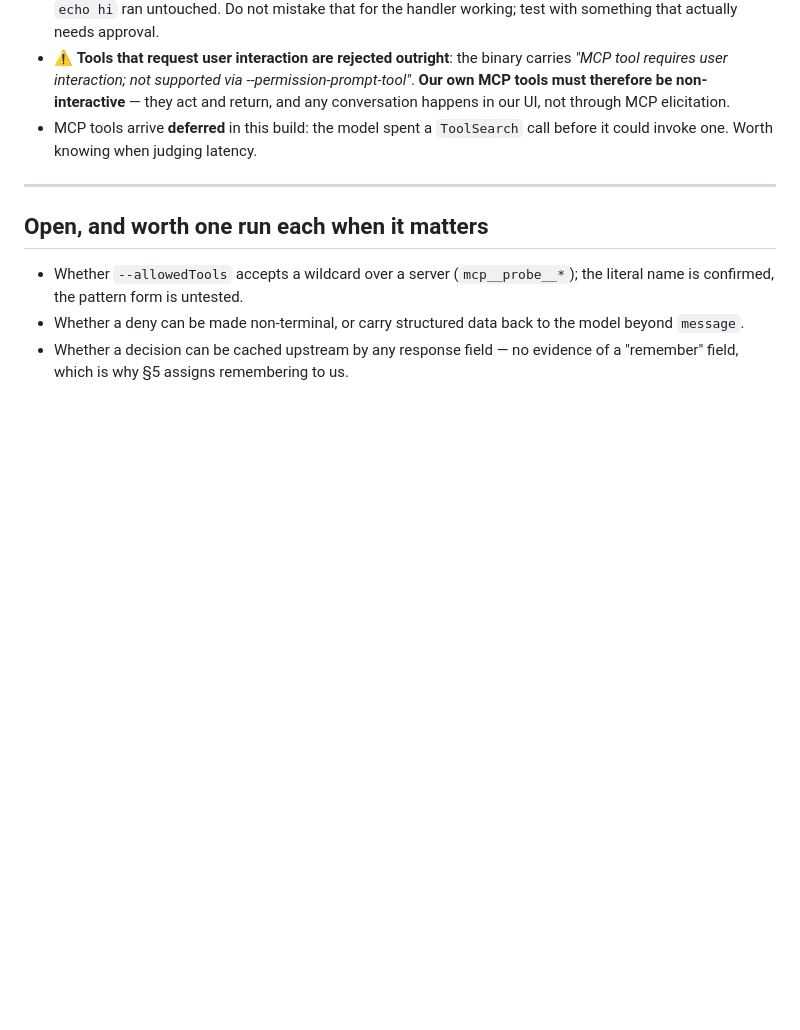
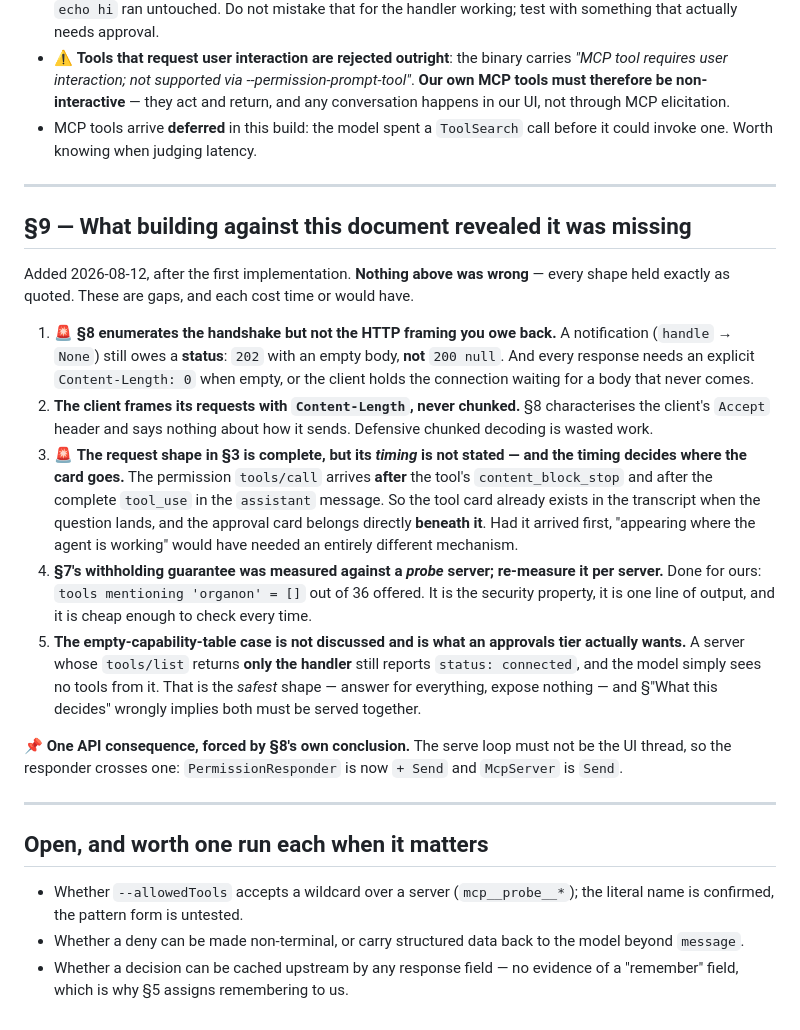
Before and after one commit to organonart/organon, a Markdown page: doc/console_approval_protocol.md, the part around the change. Rendered like a GitHub page; blank space fills up the shorter version.

Commit message:
What building against the protocol showed it was missing
Nothing in the document was wrong - every shape held exactly as quoted -
but five gaps cost time or would have, and they are now in it.

The one that decides a design: the permission call arrives AFTER the
tool%s content_block_stop and after the complete tool_use, so the tool card
already exists when the question lands and the approval card belongs
beneath it. Had it arrived first, "appearing where the agent is working"
would have needed a different mechanism entirely.

The one that wastes an afternoon: the handshake was enumerated without the
HTTP framing owed back. A notification still owes a 202 with an empty
body, not 200 null, and an empty response needs an explicit
Content-Length: 0 or the client waits for a body that never comes.

And the one that matters for safety: a server whose tools/list returns
ONLY the handler still reports connected, and the model sees no tools from
it. That is the safest shape - answer for everything, expose nothing - and
the document implied both had to be served together.

Co-Authored-By: Claude Opus 5 <noreply@anthropic.com>

```diff
--- a/doc/console_approval_protocol.md
+++ b/doc/console_approval_protocol.md
@@ -218,6 +218,39 @@ to parse. That is a genuine UX difference and it is the honest reason to do it.
 
 ---
 
+## §9 — What building against this document revealed it was missing
+
+Added 2026-08-12, after the first implementation. **Nothing above was wrong** — every shape held
+exactly as quoted. These are gaps, and each cost time or would have.
+
+1. 🚨 **§8 enumerates the handshake but not the HTTP framing you owe back.** A notification
+   (`handle` → `None`) still owes a **status**: `202` with an empty body, **not** `200 null`.
+   And every response needs an explicit `Content-Length: 0` when empty, or the client holds the
+   connection waiting for a body that never comes.
+2. **The client frames its requests with `Content-Length`, never chunked.** §8 characterises the
+   client's `Accept` header and says nothing about how it sends. Defensive chunked decoding is
+   wasted work.
+3. 🚨 **The request shape in §3 is complete, but its *timing* is not stated — and the timing
+   decides where the card goes.** The permission `tools/call` arrives **after** the tool's
+   `content_block_stop` and after the complete `tool_use` in the `assistant` message. So the
+   tool card already exists in the transcript when the question lands, and the approval card
+   belongs directly **beneath it**. Had it arrived first, "appearing where the agent is working"
+   would have needed an entirely different mechanism.
+4. **§7's withholding guarantee was measured against a *probe* server; re-measure it per
+   server.** Done for ours: `tools mentioning 'organon' = []` out of 36 offered. It is the
+   security property, it is one line of output, and it is cheap enough to check every time.
+5. **The empty-capability-table case is not discussed and is what an approvals tier actually
+   wants.** A server whose `tools/list` returns **only the handler** still reports
+   `status: connected`, and the model simply sees no tools from it. That is the *safest* shape —
+   answer for everything, expose nothing — and §"What this decides" wrongly implies both must be
+   served together.
+
+📌 **One API consequence, forced by §8's own conclusion.** The serve loop must not be the UI
+thread, so the responder crosses one: `PermissionResponder` is now `+ Send` and `McpServer` is
+`Send`.
+
+---
+
 ## Open, and worth one run each when it matters
 
 - Whether `--allowedTools` accepts a wildcard over a server (`mcp__probe__*`); the literal name
```
